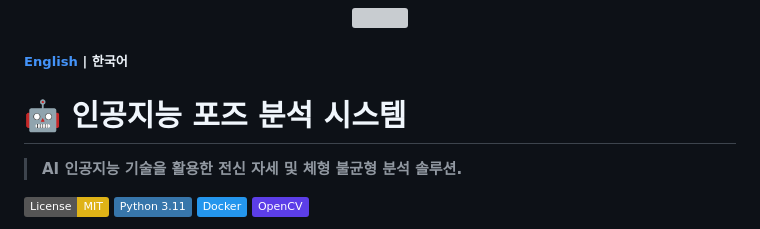
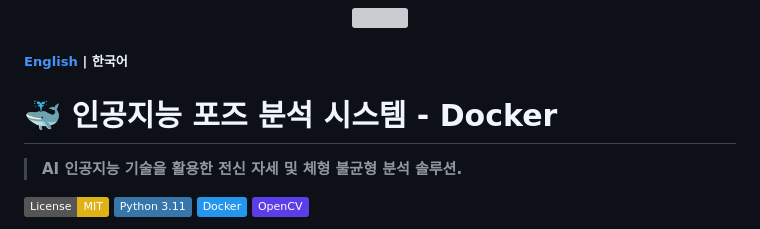
Before and after one commit to seonghun00/Body-Pose-Analyzer, a Markdown page: README.ko.md, the part around the change. GitHub-like rendering; badges without logos; grey boxes are pictures that could not be loaded.

Commit message:
Docs: project title to include Docker

```diff
--- a/README.ko.md
+++ b/README.ko.md
@@ -4,7 +4,7 @@
 
 ##### [English](README.md) | **한국어**
 
-# 🤖 인공지능 포즈 분석 시스템
+# 🐳 인공지능 포즈 분석 시스템 - Docker
 > **AI 인공지능 기술을 활용한 전신 자세 및 체형 불균형 분석 솔루션.**
 
 <p align="left">
```
